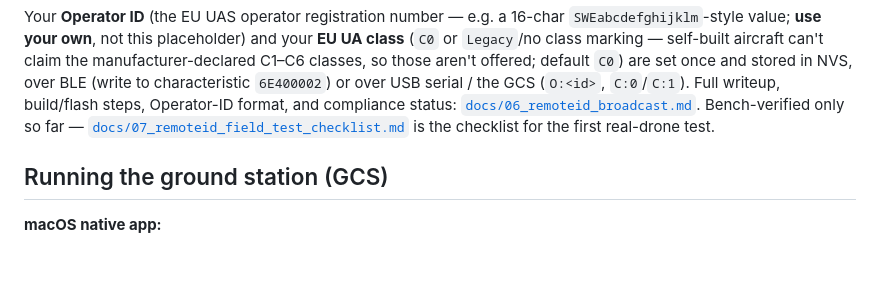
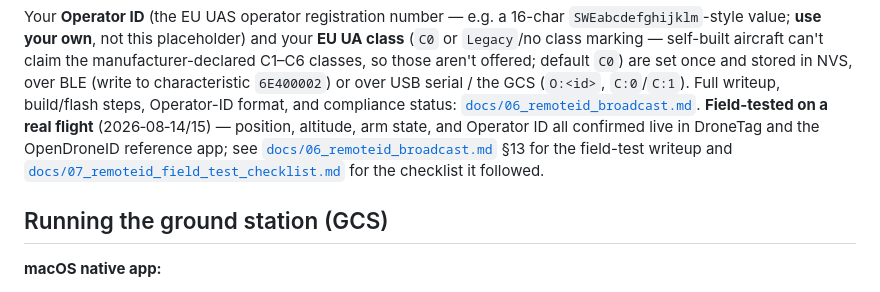
Before and after one commit to palia95/ELRS-Telemetry-Sniffer-Ground-Station, a Markdown page: README.md, the part around the change. GitHub-like rendering; blank space fills up the shorter version.

```diff
--- a/README.md
+++ b/README.md
@@ -193,9 +193,13 @@ can't claim the manufacturer-declared C1–C6 classes, so those aren't offered;
 default `C0`) are set once and stored in NVS, over BLE (write to
 characteristic `6E400002`) or over USB serial / the GCS (`O:<id>`, `C:0`/`C:1`).
 Full writeup, build/flash steps, Operator-ID format, and compliance status:
-[`docs/06_remoteid_broadcast.md`](docs/06_remoteid_broadcast.md). Bench-verified
-only so far — [`docs/07_remoteid_field_test_checklist.md`](docs/07_remoteid_field_test_checklist.md)
-is the checklist for the first real-drone test.
+[`docs/06_remoteid_broadcast.md`](docs/06_remoteid_broadcast.md). **Field-tested
+on a real flight** (2026‑08‑14/15) — position, altitude, arm state, and
+Operator ID all confirmed live in DroneTag and the OpenDroneID reference app;
+see [`docs/06_remoteid_broadcast.md`](docs/06_remoteid_broadcast.md#13-field-test-finding-dronetag-showed-identity-but-not-live-position)
+§13 for the field-test writeup and
+[`docs/07_remoteid_field_test_checklist.md`](docs/07_remoteid_field_test_checklist.md)
+for the checklist it followed.
 
 ## Running the ground station (GCS)
 
```
Also changed, not shown: docs/06_remoteid_broadcast.md (+8 -4 lines), docs/07_remoteid_field_test_checklist.md (+10 -5 lines).
